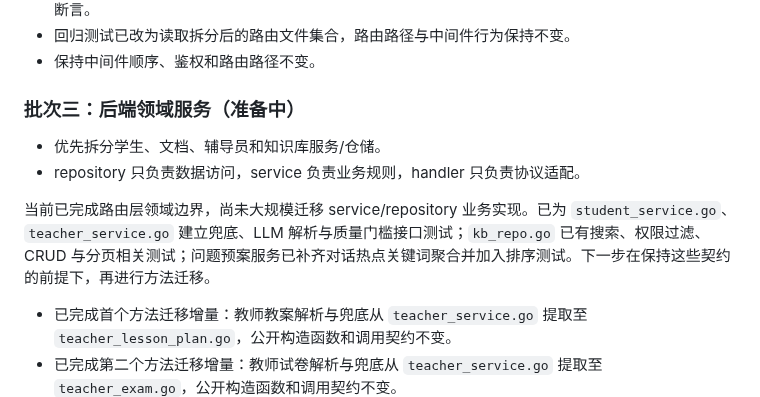
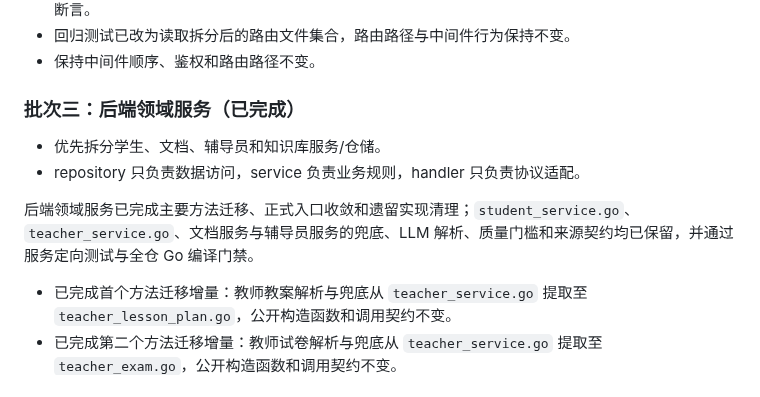
Before and after one commit to dll/wxx, a Markdown page: docs/refactor-baseline.md, the part around the change. GitHub-like rendering.

Commit message:
更新批次三完成状态

```diff
--- a/docs/refactor-baseline.md
+++ b/docs/refactor-baseline.md
@@ -59,12 +59,12 @@ Go 测试包含 agent、auth、context_engine、handler、repository、service
 - 回归测试已改为读取拆分后的路由文件集合，路由路径与中间件行为保持不变。
 - 保持中间件顺序、鉴权和路由路径不变。
 
-### 批次三：后端领域服务（准备中）
+### 批次三：后端领域服务（已完成）
 
 - 优先拆分学生、文档、辅导员和知识库服务/仓储。
 - repository 只负责数据访问，service 负责业务规则，handler 只负责协议适配。
 
-当前已完成路由层领域边界，尚未大规模迁移 service/repository 业务实现。已为 `student_service.go`、`teacher_service.go` 建立兜底、LLM 解析与质量门槛接口测试；`kb_repo.go` 已有搜索、权限过滤、CRUD 与分页相关测试；问题预案服务已补齐对话热点关键词聚合并加入排序测试。下一步在保持这些契约的前提下，再进行方法迁移。
+后端领域服务已完成主要方法迁移、正式入口收敛和遗留实现清理；`student_service.go`、`teacher_service.go`、文档服务与辅导员服务的兜底、LLM 解析、质量门槛和来源契约均已保留，并通过服务定向测试与全仓 Go 编译门禁。
 
 - 已完成首个方法迁移增量：教师教案解析与兜底从 `teacher_service.go` 提取至 `teacher_lesson_plan.go`，公开构造函数和调用契约不变。
 - 已完成第二个方法迁移增量：教师试卷解析与兜底从 `teacher_service.go` 提取至 `teacher_exam.go`，公开构造函数和调用契约不变。
```
